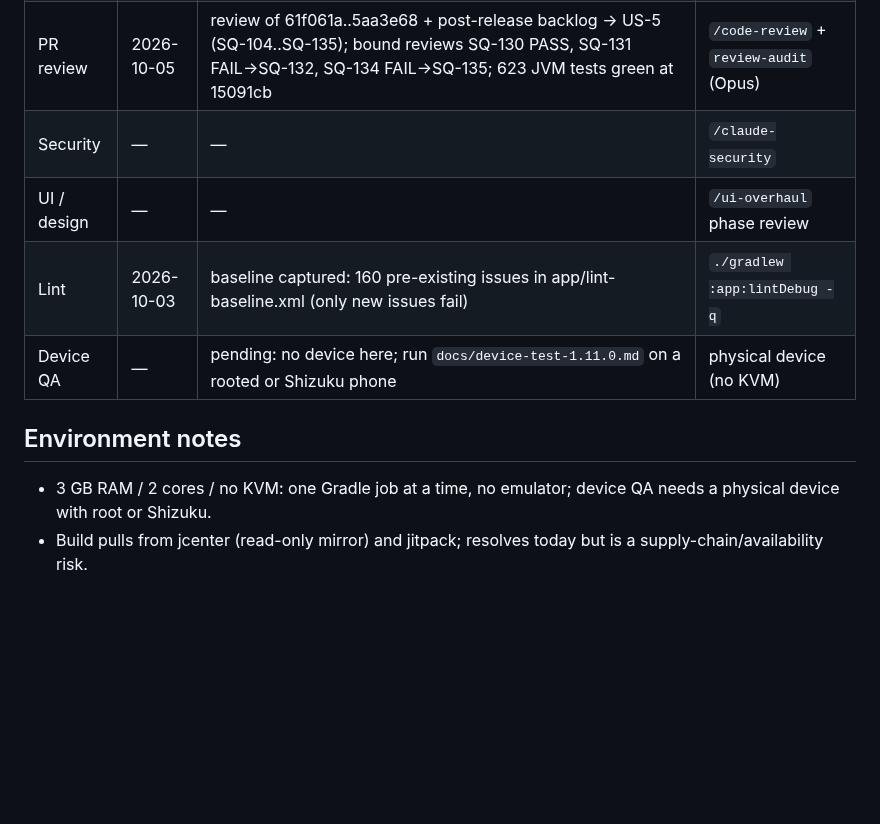
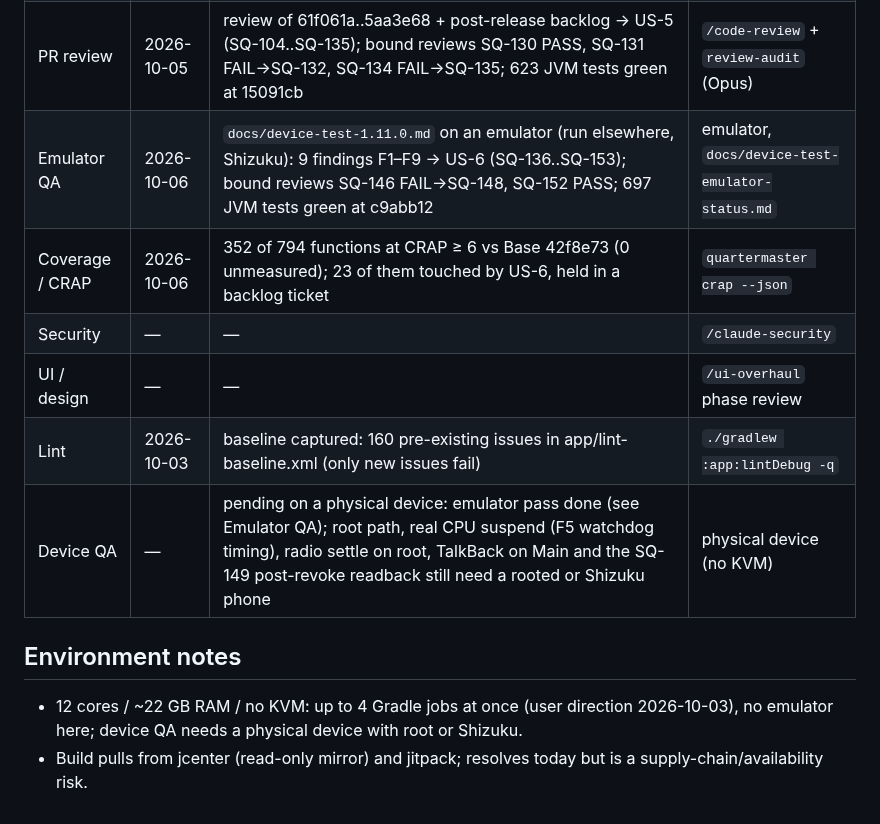
Before and after one commit to akane599/AkaDoZe, a Markdown page: PROGRESS.md, the part around one of its changes. Rendered like a GitHub page; blank space fills up the shorter version.

```diff
--- a/PROGRESS.md
+++ b/PROGRESS.md
@@ -49,11 +58,13 @@ _Work items, stories and blockers live on the Sidequest board. This file keeps w
 | Bug hunt | 2026-10-04 | 4 areas (restore engine/ledger, runtime/concurrency, access/automation, service/UI/journal); 20 verified; 14 fix tickets in US-3 (SQ-71..SQ-84, with SQ-89/SQ-90 replacing rejected SQ-71/SQ-78; SQ-71 also covers the reset-recreation finding), +1 found while fixing (SQ-85); 1 folded into SQ-41, 5 low/device-only held in SQ-92; reviews SQ-87 FAIL, SQ-88 PASS, SQ-91 PASS | `/bug-hunt` |
 | Code audit | 2026-10-05 | `/code-audit` (8 reviewers, fable/high, run in a separate environment) over 61f061a..112cf3c: 7 verified findings (1 P2, 6 P3), fixed in US-4 (SQ-93..SQ-99); bound reviews SQ-100 PASS, SQ-101 PASS; low review notes held in SQ-92 | `/code-audit` |
 | PR review | 2026-10-05 | review of 61f061a..5aa3e68 + post-release backlog → US-5 (SQ-104..SQ-135); bound reviews SQ-130 PASS, SQ-131 FAIL→SQ-132, SQ-134 FAIL→SQ-135; 623 JVM tests green at 15091cb | `/code-review` + `review-audit` (Opus) |
+| Emulator QA | 2026-10-06 | `docs/device-test-1.11.0.md` on an emulator (run elsewhere, Shizuku): 9 findings F1–F9 → US-6 (SQ-136..SQ-153); bound reviews SQ-146 FAIL→SQ-148, SQ-152 PASS; 697 JVM tests green at c9abb12 | emulator, `docs/device-test-emulator-status.md` |
+| Coverage / CRAP | 2026-10-06 | 352 of 794 functions at CRAP ≥ 6 vs Base 42f8e73 (0 unmeasured); 23 of them touched by US-6, held in a backlog ticket | `quartermaster crap --json` |
 | Security | — | — | `/claude-security` |
 | UI / design | — | — | `/ui-overhaul` phase review |
 | Lint | 2026-10-03 | baseline captured: 160 pre-existing issues in app/lint-baseline.xml (only new issues fail) | `./gradlew :app:lintDebug -q` |
-| Device QA | — | pending: no device here; run `docs/device-test-1.11.0.md` on a rooted or Shizuku phone | physical device (no KVM) |
+| Device QA | — | pending on a physical device: emulator pass done (see Emulator QA); root path, real CPU suspend (F5 watchdog timing), radio settle on root, TalkBack on Main and the SQ-149 post-revoke readback still need a rooted or Shizuku phone | physical device (no KVM) |
 
 ## Environment notes
-- 3 GB RAM / 2 cores / no KVM: one Gradle job at a time, no emulator; device QA needs a physical device with root or Shizuku.
+- 12 cores / ~22 GB RAM / no KVM: up to 4 Gradle jobs at once (user direction 2026-10-03), no emulator here; device QA needs a physical device with root or Shizuku.
 - Build pulls from jcenter (read-only mirror) and jitpack; resolves today but is a supply-chain/availability risk.
```
Also changed, not shown: other parts of PROGRESS.md (+9 -0 lines).
